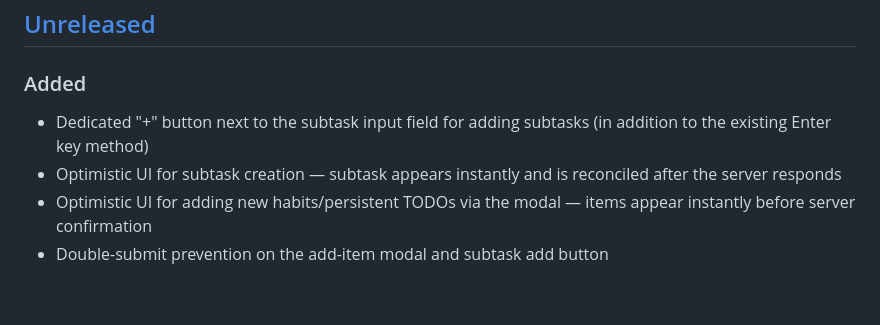
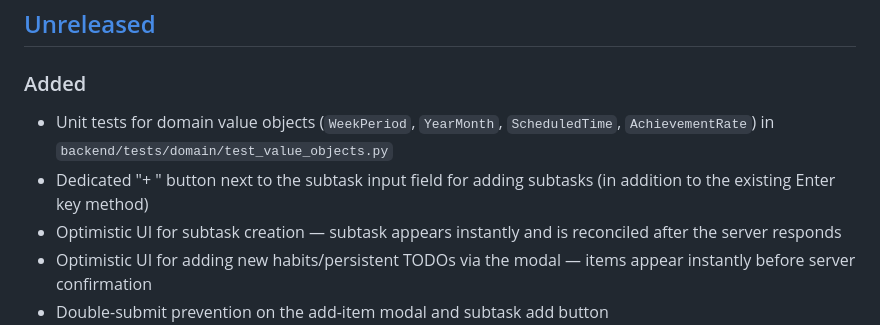
Before and after one commit to Ryosuke-Ha/habit-tracker, a Markdown page: CHANGELOG.md, the part around the change. Rendered like a GitHub page; blank space fills up the shorter version.

```diff
--- a/CHANGELOG.md
+++ b/CHANGELOG.md
@@ -11,7 +11,8 @@ and this project adheres to [Semantic Versioning](https://semver.org/spec/v2.0.0
 
 ### Added
 
-- Dedicated "+" button next to the subtask input field for adding subtasks (in addition to the existing Enter key method)
+- Unit tests for domain value objects (`WeekPeriod`, `YearMonth`, `ScheduledTime`, `AchievementRate`) in `backend/tests/domain/test_value_objects.py`
+- Dedicated "+ " button next to the subtask input field for adding subtasks (in addition to the existing Enter key method)
 - Optimistic UI for subtask creation — subtask appears instantly and is reconciled after the server responds
 - Optimistic UI for adding new habits/persistent TODOs via the modal — items appear instantly before server confirmation
 - Double-submit prevention on the add-item modal and subtask add button
```
Also changed, not shown: docs/development.md (+14 -5 lines).
